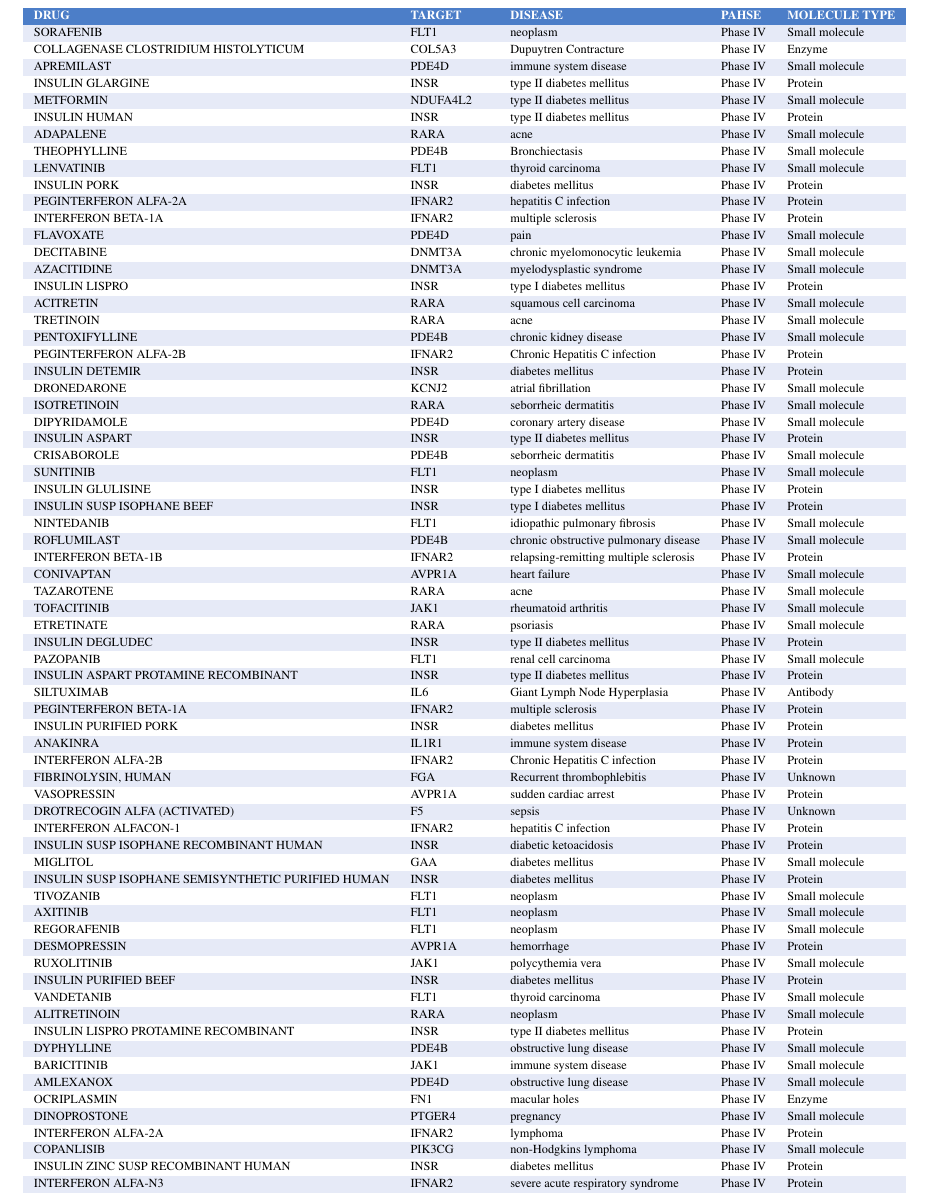
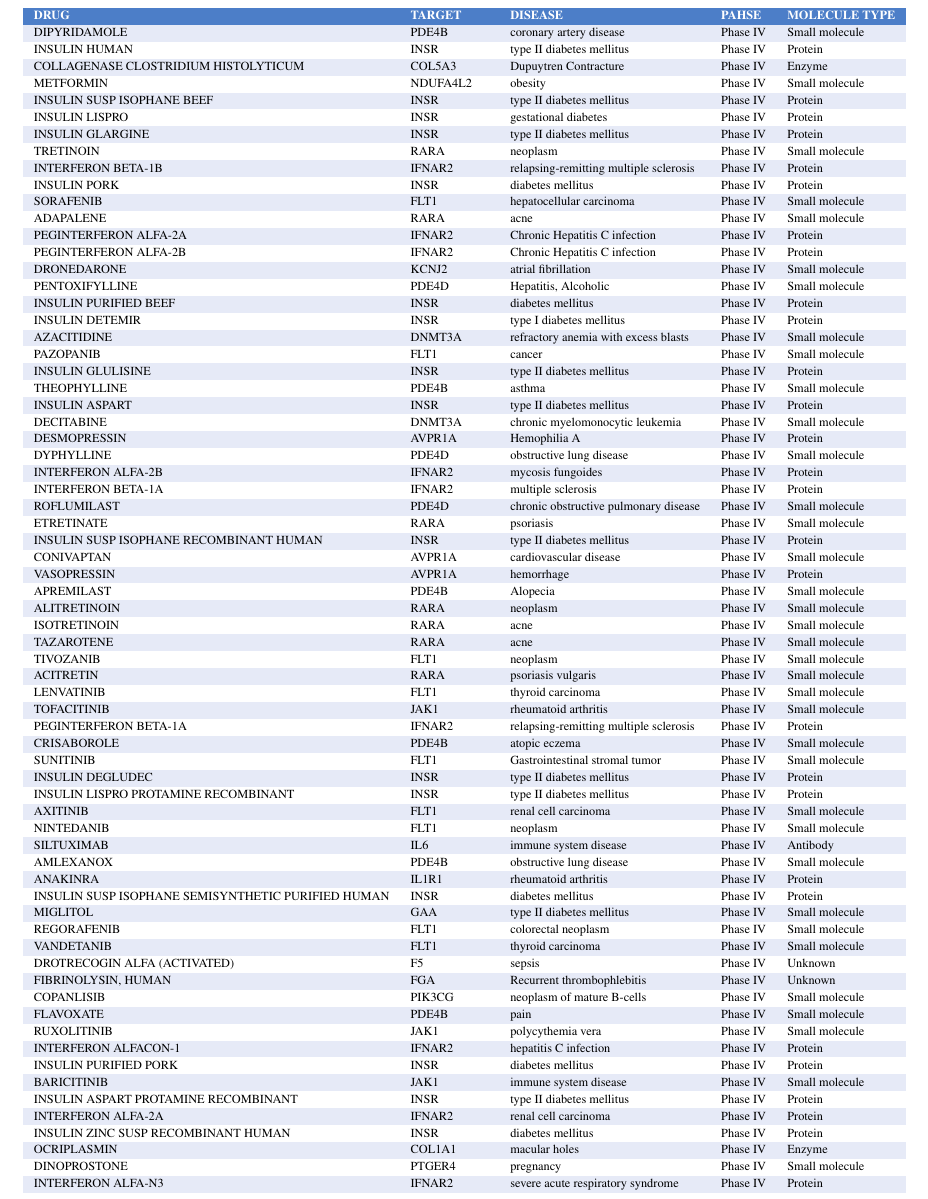
Before and after one commit to Matteo-Ciciani/DataMiningReport, a LaTeX document (report.tex): part of page 8 of 13, cut so that both start at the same text. Compiled offline with pdfLaTeX.

Commit message:
new drug table

```diff
--- a/report.tex
+++ b/report.tex
@@ -476,74 +476,74 @@ of sparse causal graphs. Social Science Computer, Review, (1991).
 	\begin{tabularx}{\textwidth}{lXlll}
 		\rowcolor{NavyBlue!80}
 		 \textbf{\color{white} DRUG} & \textbf{\color{white} TARGET} & \textbf{\color{white} DISEASE} & \textbf{\color{white} PAHSE} & \textbf{\color{white} MOLECULE TYPE} \\
-		SORAFENIB & FLT1 & neoplasm & Phase IV & Small molecule \\
+		DIPYRIDAMOLE & PDE4B & coronary artery disease & Phase IV & Small molecule \\
+		INSULIN HUMAN & INSR & type II diabetes mellitus & Phase IV & Protein \\
 		COLLAGENASE CLOSTRIDIUM HISTOLYTICUM & COL5A3 & Dupuytren Contracture & Phase IV & Enzyme \\
-		APREMILAST & PDE4D & immune system disease & Phase IV & Small molecule \\
+		METFORMIN & NDUFA4L2 & obesity & Phase IV & Small molecule \\
+		INSULIN SUSP ISOPHANE BEEF & INSR & type II diabetes mellitus & Phase IV & Protein \\
+		INSULIN LISPRO & INSR & gestational diabetes & Phase IV & Protein \\
 		INSULIN GLARGINE & INSR & type II diabetes mellitus & Phase IV & Protein \\
-		METFORMIN & NDUFA4L2 & type II diabetes mellitus & Phase IV & Small molecule \\
-		INSULIN HUMAN & INSR & type II diabetes mellitus & Phase IV & Protein \\
+		TRETINOIN & RARA & neoplasm & Phase IV & Small molecule \\
+		INTERFERON BETA-1B & IFNAR2 & relapsing-remitting multiple sclerosis & Phase IV & Protein \\
+		INSULIN PORK & INSR & diabetes mellitus & Phase IV & Protein \\
+		SORAFENIB & FLT1 & hepatocellular carcinoma & Phase IV & Small molecule \\
 		ADAPALENE & RARA & acne & Phase IV & Small molecule \\
-		THEOPHYLLINE & PDE4B & Bronchiectasis & Phase IV & Small molecule \\
+		PEGINTERFERON ALFA-2A & IFNAR2 & Chronic Hepatitis C infection & Phase IV & Protein \\
+		PEGINTERFERON ALFA-2B & IFNAR2 & Chronic Hepatitis C infection & Phase IV & Protein \\
+		DRONEDARONE & KCNJ2 & atrial fibrillation & Phase IV & Small molecule \\
+		PENTOXIFYLLINE & PDE4D & Hepatitis, Alcoholic & Phase IV & Small molecule \\
+		INSULIN PURIFIED BEEF & INSR & diabetes mellitus & Phase IV & Protein \\
+		INSULIN DETEMIR & INSR & type I diabetes mellitus & Phase IV & Protein \\
+		AZACITIDINE & DNMT3A & refractory anemia with excess blasts & Phase IV & Small molecule \\
+		PAZOPANIB & FLT1 & cancer & Phase IV & Small molecule \\
+		INSULIN GLULISINE & INSR & type II diabetes mellitus & Phase IV & Protein \\
+		THEOPHYLLINE & PDE4B & asthma & Phase IV & Small molecule \\
+		INSULIN ASPART & INSR & type II diabetes mellitus & Phase IV & Protein \\
+		DECITABINE & DNMT3A & chronic myelomonocytic leukemia & Phase IV & Small molecule \\
+		DESMOPRESSIN & AVPR1A & Hemophilia A & Phase IV & Protein \\
+		DYPHYLLINE & PDE4D & obstructive lung disease & Phase IV & Small molecule \\
+		INTERFERON ALFA-2B & IFNAR2 & mycosis fungoides & Phase IV & Protein \\
+		INTERFERON BETA-1A & IFNAR2 & multiple sclerosis & Phase IV & Protein \\
+		ROFLUMILAST & PDE4D & chronic obstructive pulmonary disease & Phase IV & Small molecule \\
+		ETRETINATE & RARA & psoriasis & Phase IV & Small molecule \\
+		INSULIN SUSP ISOPHANE RECOMBINANT HUMAN & INSR & type II diabetes mellitus & Phase IV & Protein \\
+		CONIVAPTAN & AVPR1A & cardiovascular disease & Phase IV & Small molecule \\
+		VASOPRESSIN & AVPR1A & hemorrhage & Phase IV & Protein \\
+		APREMILAST & PDE4B & Alopecia & Phase IV & Small molecule \\
+		ALITRETINOIN & RARA & neoplasm & Phase IV & Small molecule \\
+		ISOTRETINOIN & RARA & acne & Phase IV & Small molecule \\
+		TAZAROTENE & RARA & acne & Phase IV & Small molecule \\
+		TIVOZANIB & FLT1 & neoplasm & Phase IV & Small molecule \\
+		ACITRETIN & RARA & psoriasis vulgaris & Phase IV & Small molecule \\
 		LENVATINIB & FLT1 & thyroid carcinoma & Phase IV & Small molecule \\
-		INSULIN PORK & INSR & diabetes mellitus & Phase IV & Protein \\
-		PEGINTERFERON ALFA-2A & IFNAR2 & hepatitis C infection & Phase IV & Protein \\
-		INTERFERON BETA-1A & IFNAR2 & multiple sclerosis & Phase IV & Protein \\
-		FLAVOXATE & PDE4D & pain & Phase IV & Small molecule \\
-		DECITABINE & DNMT3A & chronic myelomonocytic leukemia & Phase IV & Small molecule \\
-		AZACITIDINE & DNMT3A & myelodysplastic syndrome & Phase IV & Small molecule \\
-		INSULIN LISPRO & INSR & type I diabetes mellitus & Phase IV & Protein \\
-		ACITRETIN & RARA & squamous cell carcinoma & Phase IV & Small molecule \\
-		TRETINOIN & RARA & acne & Phase IV & Small molecule \\
-		PENTOXIFYLLINE & PDE4B & chronic kidney disease & Phase IV & Small molecule \\
-		PEGINTERFERON ALFA-2B & IFNAR2 & Chronic Hepatitis C infection & Phase IV & Protein \\
-		INSULIN DETEMIR & INSR & diabetes mellitus & Phase IV & Protein \\
-		DRONEDARONE & KCNJ2 & atrial fibrillation & Phase IV & Small molecule \\
-		ISOTRETINOIN & RARA & seborrheic dermatitis & Phase IV & Small molecule \\
-		DIPYRIDAMOLE & PDE4D & coronary artery disease & Phase IV & Small molecule \\
-		INSULIN ASPART & INSR & type II diabetes mellitus & Phase IV & Protein \\
-		CRISABOROLE & PDE4B & seborrheic dermatitis & Phase IV & Small molecule \\
-		SUNITINIB & FLT1 & neoplasm & Phase IV & Small molecule \\
-		INSULIN GLULISINE & INSR & type I diabetes mellitus & Phase IV & Protein \\
-		INSULIN SUSP ISOPHANE BEEF & INSR & type I diabetes mellitus & Phase IV & Protein \\
-		NINTEDANIB & FLT1 & idiopathic pulmonary fibrosis & Phase IV & Small molecule \\
-		ROFLUMILAST & PDE4B & chronic obstructive pulmonary disease & Phase IV & Small molecule \\
-		INTERFERON BETA-1B & IFNAR2 & relapsing-remitting multiple sclerosis & Phase IV & Protein \\
-		CONIVAPTAN & AVPR1A & heart failure & Phase IV & Small molecule \\
-		TAZAROTENE & RARA & acne & Phase IV & Small molecule \\
 		TOFACITINIB & JAK1 & rheumatoid arthritis & Phase IV & Small molecule \\
-		ETRETINATE & RARA & psoriasis & Phase IV & Small molecule \\
+		PEGINTERFERON BETA-1A & IFNAR2 & relapsing-remitting multiple sclerosis & Phase IV & Protein \\
+		CRISABOROLE & PDE4B & atopic eczema & Phase IV & Small molecule \\
+		SUNITINIB & FLT1 & Gastrointestinal stromal tumor & Phase IV & Small molecule \\
 		INSULIN DEGLUDEC & INSR & type II diabetes mellitus & Phase IV & Protein \\
-		PAZOPANIB & FLT1 & renal cell carcinoma & Phase IV & Small molecule \\
+		INSULIN LISPRO PROTAMINE RECOMBINANT & INSR & type II diabetes mellitus & Phase IV & Protein \\
+		AXITINIB & FLT1 & renal cell carcinoma & Phase IV & Small molecule \\
+		NINTEDANIB & FLT1 & neoplasm & Phase IV & Small molecule \\
+		SILTUXIMAB & IL6 & immune system disease & Phase IV & Antibody \\
+		AMLEXANOX & PDE4B & obstructive lung disease & Phase IV & Small molecule \\
+		ANAKINRA & IL1R1 & rheumatoid arthritis & Phase IV & Protein \\
+		INSULIN SUSP ISOPHANE SEMISYNTHETIC PURIFIED HUMAN & INSR & diabetes mellitus & Phase IV & Protein \\
+		MIGLITOL & GAA & type II diabetes mellitus & Phase IV & Small molecule \\
+		REGORAFENIB & FLT1 & colorectal neoplasm & Phase IV & Small molecule \\
+		VANDETANIB & FLT1 & thyroid carcinoma & Phase IV & Small molecule \\
+		DROTRECOGIN ALFA (ACTIVATED) & F5 & sepsis & Phase IV & Unknown \\
+		FIBRINOLYSIN, HUMAN & FGA & Recurrent thrombophlebitis & Phase IV & Unknown \\
+		COPANLISIB & PIK3CG & neoplasm of mature B-cells & Phase IV & Small molecule \\
+		FLAVOXATE & PDE4B & pain & Phase IV & Small molecule \\
+		RUXOLITINIB & JAK1 & polycythemia vera & Phase IV & Small molecule \\
+		INTERFERON ALFACON-1 & IFNAR2 & hepatitis C infection & Phase IV & Protein \\
+		INSULIN PURIFIED PORK & INSR & diabetes mellitus & Phase IV & Protein \\
+		BARICITINIB & JAK1 & immune system disease & Phase IV & Small molecule \\
 		INSULIN ASPART PROTAMINE RECOMBINANT & INSR & type II diabetes mellitus & Phase IV & Protein \\
-		SILTUXIMAB & IL6 & Giant Lymph Node Hyperplasia & Phase IV & Antibody \\
-		PEGINTERFERON BETA-1A & IFNAR2 & multiple sclerosis & Phase IV & Protein \\
-		INSULIN PURIFIED PORK & INSR & diabetes mellitus & Phase IV & Protein \\
-		ANAKINRA & IL1R1 & immune system disease & Phase IV & Protein \\
-		INTERFERON ALFA-2B & IFNAR2 & Chronic Hepatitis C infection & Phase IV & Protein \\
-		FIBRINOLYSIN, HUMAN & FGA & Recurrent thrombophlebitis & Phase IV & Unknown \\
-		VASOPRESSIN & AVPR1A & sudden cardiac arrest & Phase IV & Protein \\
-		DROTRECOGIN ALFA (ACTIVATED) & F5 & sepsis & Phase IV & Unknown \\
-		INTERFERON ALFACON-1 & IFNAR2 & hepatitis C infection & Phase IV & Protein \\
-		INSULIN SUSP ISOPHANE RECOMBINANT HUMAN & INSR & diabetic ketoacidosis & Phase IV & Protein \\
-		MIGLITOL & GAA & diabetes mellitus & Phase IV & Small molecule \\
-		INSULIN SUSP ISOPHANE SEMISYNTHETIC PURIFIED HUMAN & INSR & diabetes mellitus & Phase IV & Protein \\
-		TIVOZANIB & FLT1 & neoplasm & Phase IV & Small molecule \\
-		AXITINIB & FLT1 & neoplasm & Phase IV & Small molecule \\
-		REGORAFENIB & FLT1 & neoplasm & Phase IV & Small molecule \\
-		DESMOPRESSIN & AVPR1A & hemorrhage & Phase IV & Protein \\
-		RUXOLITINIB & JAK1 & polycythemia vera & Phase IV & Small molecule \\
-		INSULIN PURIFIED BEEF & INSR & diabetes mellitus & Phase IV & Protein \\
-		VANDETANIB & FLT1 & thyroid carcinoma & Phase IV & Small molecule \\
-		ALITRETINOIN & RARA & neoplasm & Phase IV & Small molecule \\
-		INSULIN LISPRO PROTAMINE RECOMBINANT & INSR & type II diabetes mellitus & Phase IV & Protein \\
-		DYPHYLLINE & PDE4B & obstructive lung disease & Phase IV & Small molecule \\
-		BARICITINIB & JAK1 & immune system disease & Phase IV & Small molecule \\
-		AMLEXANOX & PDE4D & obstructive lung disease & Phase IV & Small molecule \\
-		OCRIPLASMIN & FN1 & macular holes & Phase IV & Enzyme \\
+		INTERFERON ALFA-2A & IFNAR2 & renal cell carcinoma & Phase IV & Protein \\
+		INSULIN ZINC SUSP RECOMBINANT HUMAN & INSR & diabetes mellitus & Phase IV & Protein \\
+		OCRIPLASMIN & COL1A1 & macular holes & Phase IV & Enzyme \\
 		DINOPROSTONE & PTGER4 & pregnancy & Phase IV & Small molecule \\
-		INTERFERON ALFA-2A & IFNAR2 & lymphoma & Phase IV & Protein \\
-		COPANLISIB & PIK3CG & non-Hodgkins lymphoma & Phase IV & Small molecule \\
-		INSULIN ZINC SUSP RECOMBINANT HUMAN & INSR & diabetes mellitus & Phase IV & Protein \\
 		INTERFERON ALFA-N3 & IFNAR2 & severe acute respiratory syndrome & Phase IV & Protein \\
 	\end{tabularx}
 	\smallskip
```
